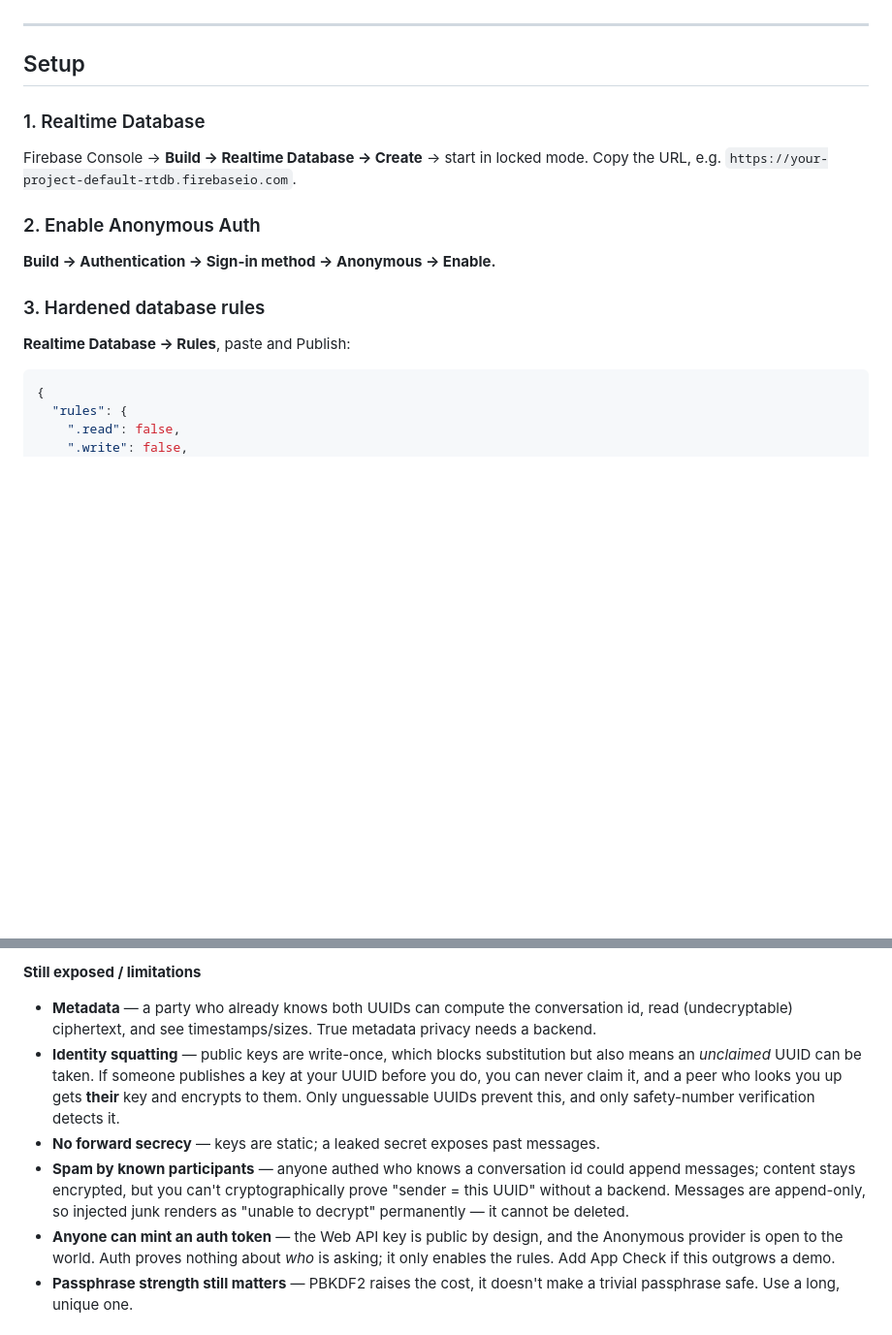
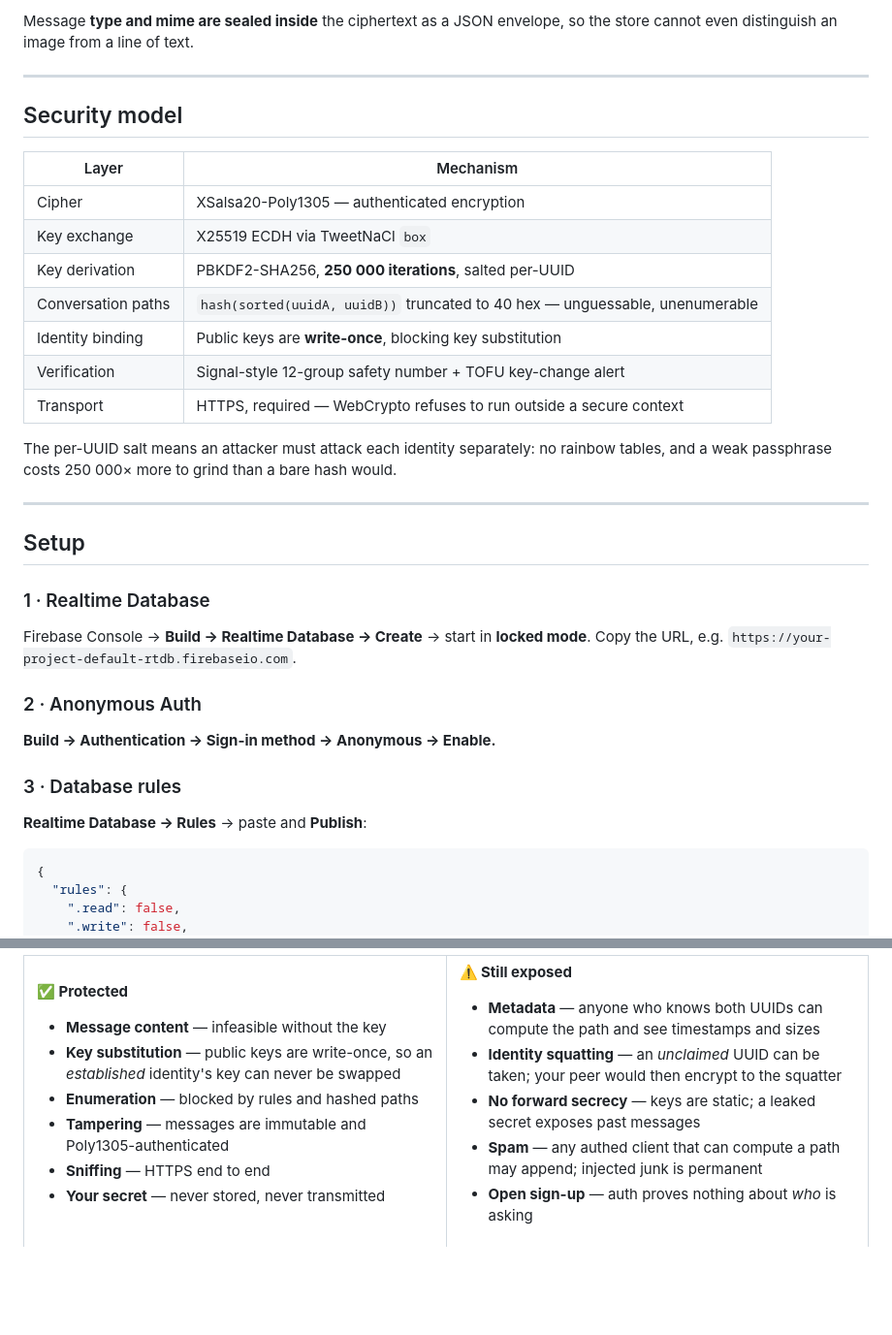
Before and after one commit to kvsovanreach/umbra, a Markdown page: README.md, 2 parts joined by grey strips. Shown at 97% size. Rendered like a GitHub page; blank space fills up the shorter version.

````diff
--- a/README.md
+++ b/README.md
@@ -25,17 +73,39 @@ Text + images. You log in with a **UUID** (public identity) and a **secret key**
+Message **type and mime are sealed inside** the ciphertext as a JSON envelope, so the store
+cannot even distinguish an image from a line of text.
+
+---
+
+## Security model
+
+| Layer | Mechanism |
+|---|---|
+| Cipher | XSalsa20-Poly1305 — authenticated encryption |
+| Key exchange | X25519 ECDH via TweetNaCl `box` |
+| Key derivation | PBKDF2-SHA256, **250 000 iterations**, salted per-UUID |
+| Conversation paths | `hash(sorted(uuidA, uuidB))` truncated to 40 hex — unguessable, unenumerable |
+| Identity binding | Public keys are **write-once**, blocking key substitution |
+| Verification | Signal-style 12-group safety number + TOFU key-change alert |
+| Transport | HTTPS, required — WebCrypto refuses to run outside a secure context |
+
+The per-UUID salt means an attacker must attack each identity separately: no rainbow tables,
+and a weak passphrase costs 250 000× more to grind than a bare hash would.
 
 ---
 
 ## Setup
 
-### 1. Realtime Database
-Firebase Console → **Build → Realtime Database → Create** → start in locked mode.
+### 1 · Realtime Database
+
+Firebase Console → **Build → Realtime Database → Create** → start in **locked mode**.
 Copy the URL, e.g. `https://your-project-default-rtdb.firebaseio.com`.
 
-### 2. Enable Anonymous Auth
+### 2 · Anonymous Auth
+
 **Build → Authentication → Sign-in method → Anonymous → Enable.**
 
-### 3. Hardened database rules
-**Realtime Database → Rules**, paste and Publish:
+### 3 · Database rules
+
+**Realtime Database → Rules** → paste and **Publish**:
 
 ```json
 {
@@ -143,20 +210,20 @@ secure context, which GitHub Pages provides.)
 
-**Still exposed / limitations**
-- **Metadata** — a party who already knows both UUIDs can compute the conversation
-  id, read (undecryptable) ciphertext, and see timestamps/sizes. True metadata
-  privacy needs a backend.
-- **Identity squatting** — public keys are write-once, which blocks substitution but
-  also means an *unclaimed* UUID can be taken. If someone publishes a key at your
-  UUID before you do, you can never claim it, and a peer who looks you up gets
-  **their** key and encrypts to them. Only unguessable UUIDs prevent this, and only
-  safety-number verification detects it.
-- **No forward secrecy** — keys are static; a leaked secret exposes past messages.
-- **Spam by known participants** — anyone authed who knows a conversation id could
-  append messages; content stays encrypted, but you can't cryptographically prove
-  "sender = this UUID" without a backend. Messages are append-only, so injected
-  junk renders as "unable to decrypt" permanently — it cannot be deleted.
-- **Anyone can mint an auth token** — the Web API key is public by design, and the
-  Anonymous provider is open to the world. Auth proves nothing about *who* is
-  asking; it only enables the rules. Add App Check if this outgrows a demo.
-- **Passphrase strength still matters** — PBKDF2 raises the cost, it doesn't make a
-  trivial passphrase safe. Use a long, unique one.
+**✅ Protected**
+
+- **Message content** — infeasible without the key
+- **Key substitution** — public keys are write-once, so an *established* identity's key can never be swapped
+- **Enumeration** — blocked by rules and hashed paths
+- **Tampering** — messages are immutable and Poly1305-authenticated
+- **Sniffing** — HTTPS end to end
+- **Your secret** — never stored, never transmitted
+
+</td><td width="50%" valign="top">
+
+**⚠️ Still exposed**
+
+- **Metadata** — anyone who knows both UUIDs can compute the path and see timestamps and sizes
+- **Identity squatting** — an *unclaimed* UUID can be taken; your peer would then encrypt to the squatter
+- **No forward secrecy** — keys are static; a leaked secret exposes past messages
+- **Spam** — any authed client that can compute a path may append; injected junk is permanent
+- **Open sign-up** — auth proves nothing about *who* is asking
+
````
Also changed, not shown: other parts of README.md (+144 -88 lines), assets/apple-touch-icon.png (added), assets/icon-512.png (added), assets/screenshot.png (added), 7 other files.
